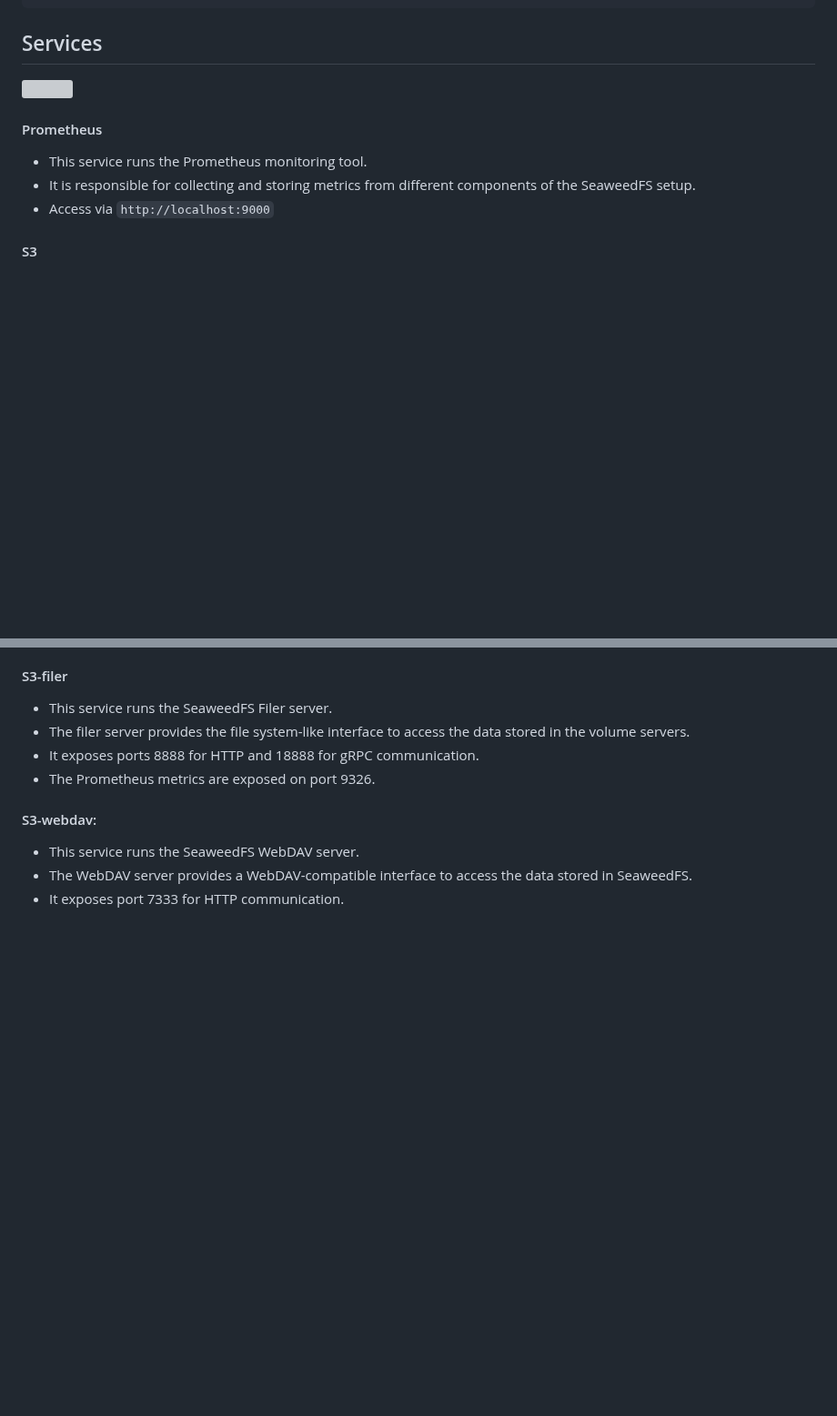
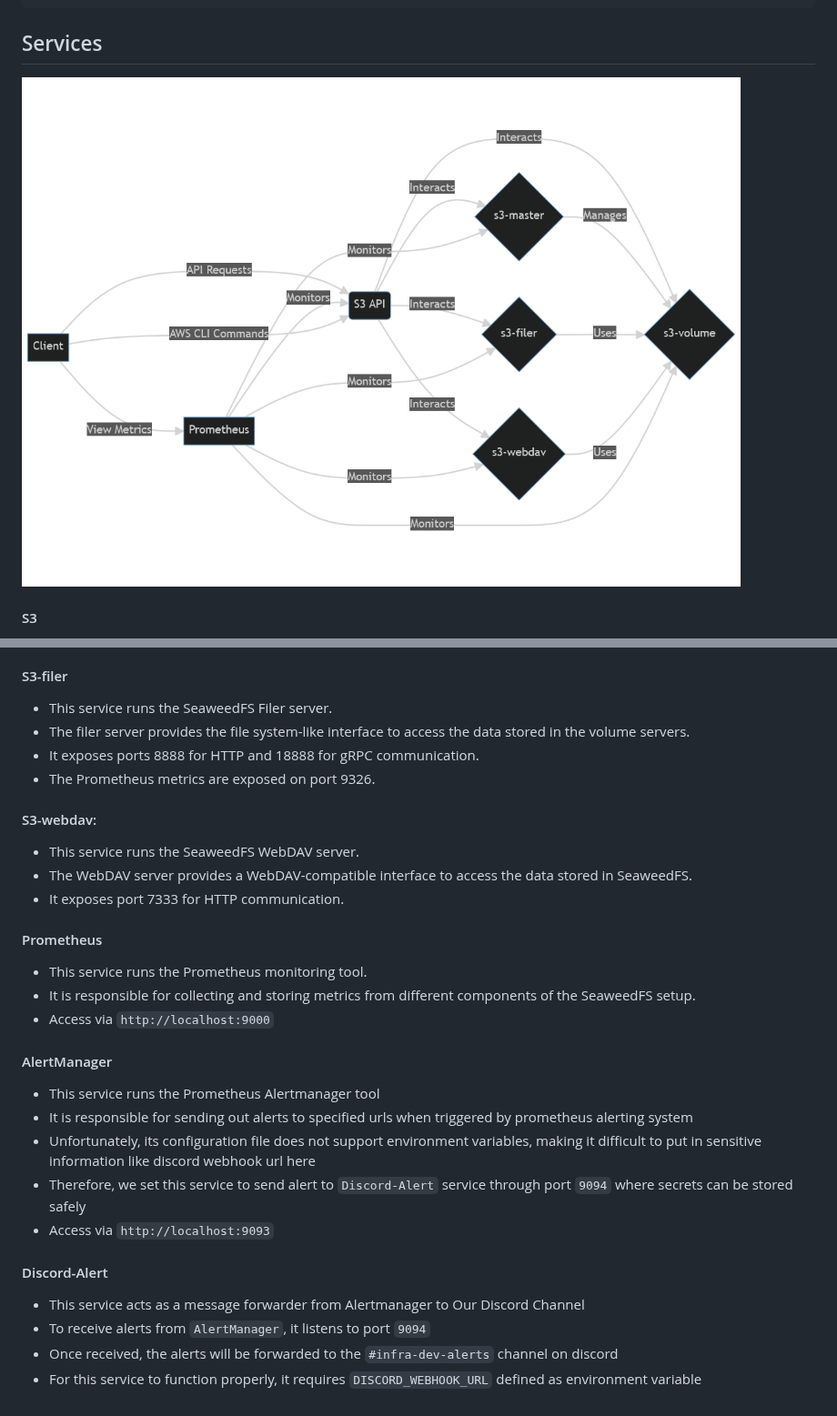
Before and after one commit to stamford-syntax-club/infra, a Markdown page: stamfordcenter/README.md, 2 parts joined by grey strips. Shown at 91% size. Drawn GitHub-style; blank space fills up the shorter version; grey boxes are pictures that could not be loaded.

```diff
--- a/stamfordcenter/README.md
+++ b/stamfordcenter/README.md
@@ -34,12 +52,7 @@ aws s3 cp s3://<bucket-name>/<target-path> <desired-path> --endpoint-url http://
 
 
 ## Services
-![](./images/B28CD300F40E27154FB0B3989A7C8672CBB2A08C.png)
-#### Prometheus
-- This service runs the Prometheus monitoring tool.
-- It is responsible for collecting and storing metrics from different components of the SeaweedFS setup.
-- Access via `http://localhost:9000`
-
+![](./resources/services.png)
 #### S3
 - This service runs the SeaweedFS S3 server.
 - The S3 server provides an Amazon S3-compatible interface to interact with
@@ -69,3 +82,21 @@ SeaweedFS.
 - This service runs the SeaweedFS WebDAV server.
 - The WebDAV server provides a WebDAV-compatible interface to access the data stored in SeaweedFS.
 - It exposes port 7333 for HTTP communication.
+
+#### Prometheus
+- This service runs the Prometheus monitoring tool.
+- It is responsible for collecting and storing metrics from different components of the SeaweedFS setup.
+- Access via `http://localhost:9000`
+
+#### AlertManager
+- This service runs the Prometheus Alertmanager tool
+- It is responsible for sending out alerts to specified urls when triggered by prometheus alerting system
+- Unfortunately, its configuration file does not support environment variables, making it difficult to put in sensitive information like discord webhook url here
+- Therefore, we set this service to send alert to `Discord-Alert` service through port `9094` where secrets can be stored safely
+- Access via `http://localhost:9093`
+
+#### Discord-Alert
+- This service acts as a message forwarder from Alertmanager to Our Discord Channel
+- To receive alerts from `AlertManager`, it listens to port `9094`
+- Once received, the alerts will be forwarded to the `#infra-dev-alerts` channel on discord
+- For this service to function properly, it requires `DISCORD_WEBHOOK_URL` defined as environment variable
```
Also changed, not shown: other parts of stamfordcenter/README.md (+18 -0 lines), stamfordcenter/resources/edit channel.png (added), stamfordcenter/resources/get webhook.png (added), stamfordcenter/resources/integration&view.png (added), stamfordcenter/resources/services.png (renamed from stamfordcenter/resources/B28CD300F40E27154FB0B3989A7C8672CBB2A08C.png), 5 other files.
